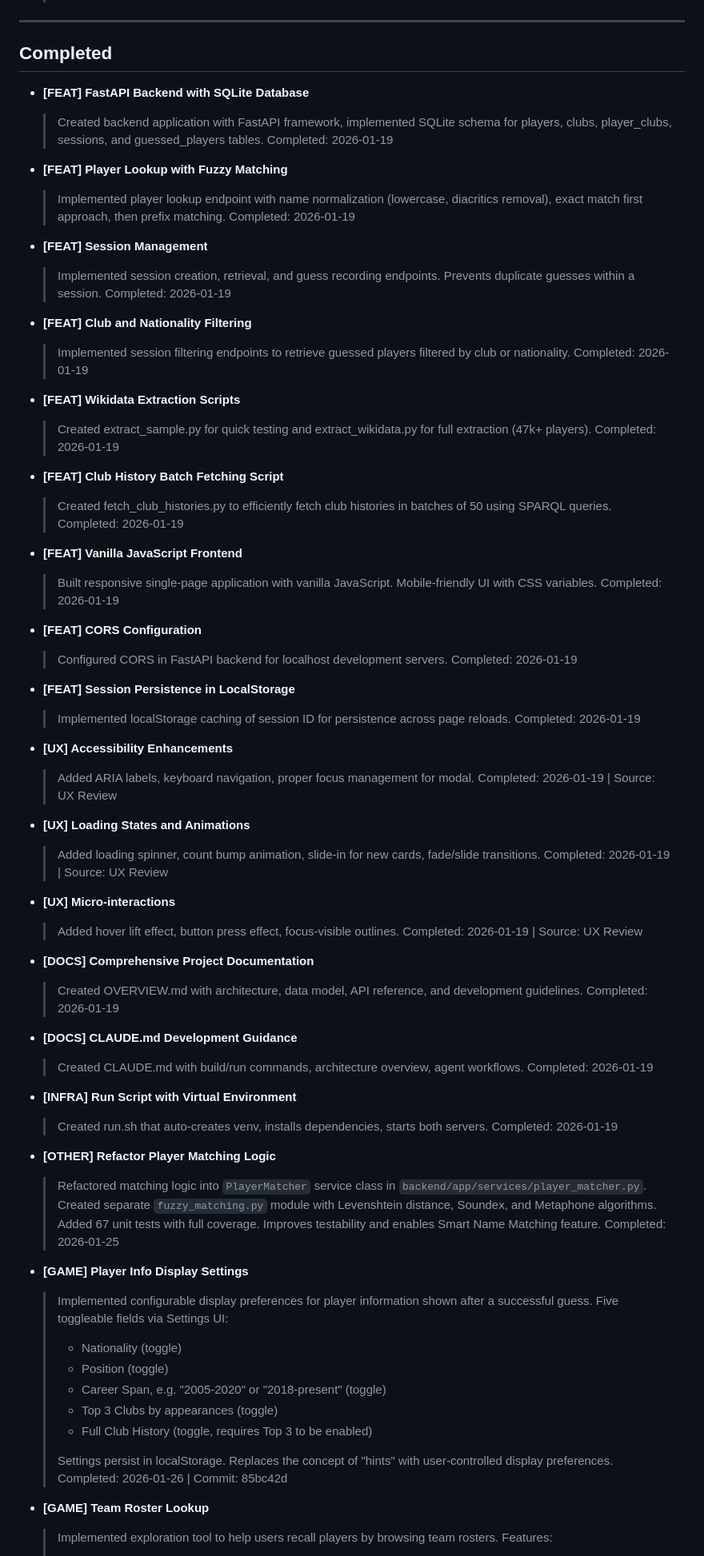
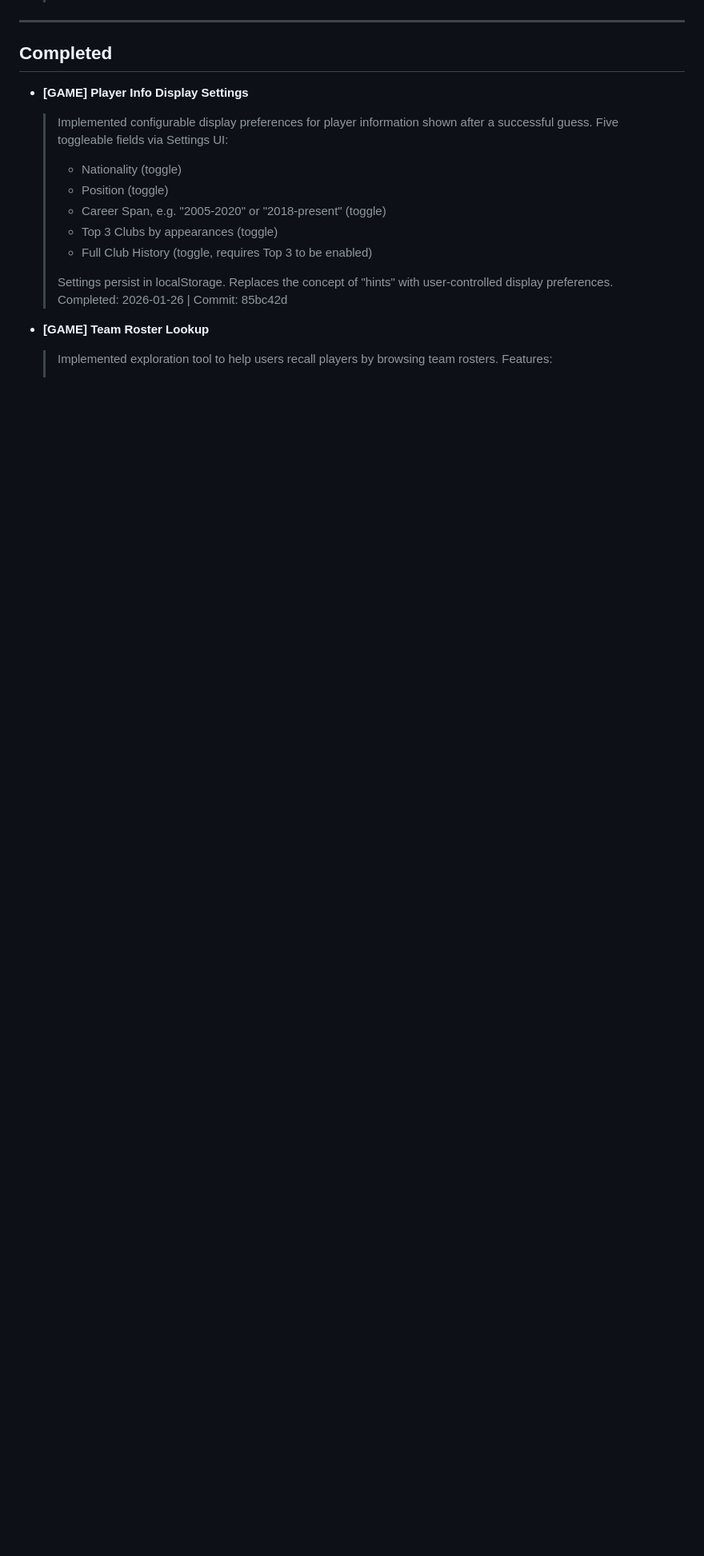
Before and after one commit to asherwoodbury/1000-soccer-players, a Markdown page: BACKLOG.md, the part around one of its changes. Shown at 80% size. Rendered like a GitHub page; blank space fills up the shorter version.

```diff
--- a/BACKLOG.md
+++ b/BACKLOG.md
@@ -188,70 +277,6 @@ Last updated: 2026-02-07
 ---
 
 ## Completed
-
-- **[FEAT] FastAPI Backend with SQLite Database**
-  > Created backend application with FastAPI framework, implemented SQLite schema for players, clubs, player_clubs, sessions, and guessed_players tables.
-  > Completed: 2026-01-19
-
-- **[FEAT] Player Lookup with Fuzzy Matching**
-  > Implemented player lookup endpoint with name normalization (lowercase, diacritics removal), exact match first approach, then prefix matching.
-  > Completed: 2026-01-19
-
-- **[FEAT] Session Management**
-  > Implemented session creation, retrieval, and guess recording endpoints. Prevents duplicate guesses within a session.
-  > Completed: 2026-01-19
-
-- **[FEAT] Club and Nationality Filtering**
-  > Implemented session filtering endpoints to retrieve guessed players filtered by club or nationality.
-  > Completed: 2026-01-19
-
-- **[FEAT] Wikidata Extraction Scripts**
-  > Created extract_sample.py for quick testing and extract_wikidata.py for full extraction (47k+ players).
-  > Completed: 2026-01-19
-
-- **[FEAT] Club History Batch Fetching Script**
-  > Created fetch_club_histories.py to efficiently fetch club histories in batches of 50 using SPARQL queries.
-  > Completed: 2026-01-19
-
-- **[FEAT] Vanilla JavaScript Frontend**
-  > Built responsive single-page application with vanilla JavaScript. Mobile-friendly UI with CSS variables.
-  > Completed: 2026-01-19
-
-- **[FEAT] CORS Configuration**
-  > Configured CORS in FastAPI backend for localhost development servers.
-  > Completed: 2026-01-19
-
-- **[FEAT] Session Persistence in LocalStorage**
-  > Implemented localStorage caching of session ID for persistence across page reloads.
-  > Completed: 2026-01-19
-
-- **[UX] Accessibility Enhancements**
-  > Added ARIA labels, keyboard navigation, proper focus management for modal.
-  > Completed: 2026-01-19 | Source: UX Review
-
-- **[UX] Loading States and Animations**
-  > Added loading spinner, count bump animation, slide-in for new cards, fade/slide transitions.
-  > Completed: 2026-01-19 | Source: UX Review
-
-- **[UX] Micro-interactions**
-  > Added hover lift effect, button press effect, focus-visible outlines.
-  > Completed: 2026-01-19 | Source: UX Review
-
-- **[DOCS] Comprehensive Project Documentation**
-  > Created OVERVIEW.md with architecture, data model, API reference, and development guidelines.
-  > Completed: 2026-01-19
-
-- **[DOCS] CLAUDE.md Development Guidance**
-  > Created CLAUDE.md with build/run commands, architecture overview, agent workflows.
-  > Completed: 2026-01-19
-
-- **[INFRA] Run Script with Virtual Environment**
-  > Created run.sh that auto-creates venv, installs dependencies, starts both servers.
-  > Completed: 2026-01-19
-
-- **[OTHER] Refactor Player Matching Logic**
-  > Refactored matching logic into `PlayerMatcher` service class in `backend/app/services/player_matcher.py`. Created separate `fuzzy_matching.py` module with Levenshtein distance, Soundex, and Metaphone algorithms. Added 67 unit tests with full coverage. Improves testability and enables Smart Name Matching feature.
-  > Completed: 2026-01-25
 
 - **[GAME] Player Info Display Settings**
   > Implemented configurable display preferences for player information shown after a successful guess. Five toggleable fields via Settings UI:
```
Also changed, not shown: other parts of BACKLOG.md (+107 -1 lines).
